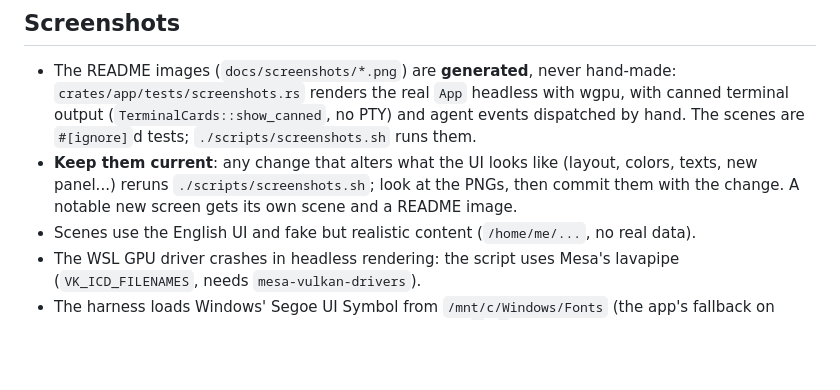
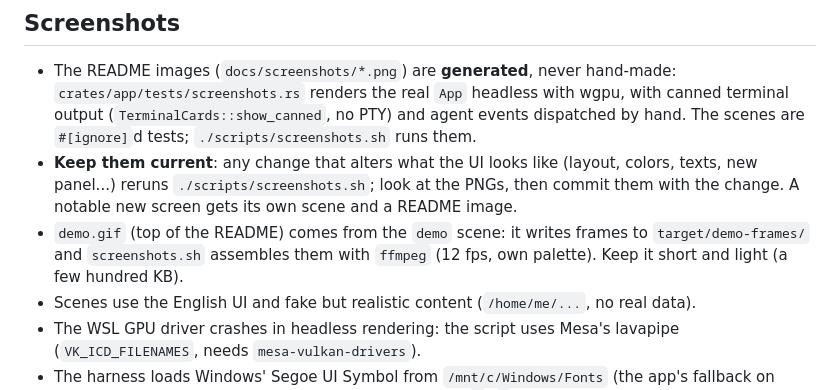
Before and after one commit to sasselin/tcanvas, a Markdown page: CLAUDE.md, the part around the change. Rendered like a GitHub page; blank space fills up the shorter version.

```diff
--- a/CLAUDE.md
+++ b/CLAUDE.md
@@ -139,6 +139,9 @@ cargo build --release --target x86_64-pc-windows-gnu -p tcanvas   # Windows cros
 - **Keep them current**: any change that alters what the UI looks like (layout, colors, texts,
   new panel...) reruns `./scripts/screenshots.sh`; look at the PNGs, then commit them with the
   change. A notable new screen gets its own scene and a README image.
+- `demo.gif` (top of the README) comes from the `demo` scene: it writes frames to
+  `target/demo-frames/` and `screenshots.sh` assembles them with `ffmpeg` (12 fps, own palette).
+  Keep it short and light (a few hundred KB).
 - Scenes use the English UI and fake but realistic content (`/home/me/...`, no real data).
 - The WSL GPU driver crashes in headless rendering: the script uses Mesa's lavapipe
   (`VK_ICD_FILENAMES`, needs `mesa-vulkan-drivers`).
```
Also changed, not shown: README.md (+40 -16 lines), docs/screenshots/demo.gif (added), 2 other files.
